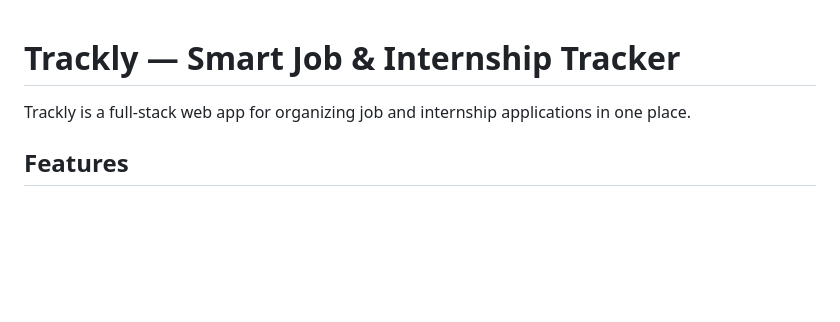
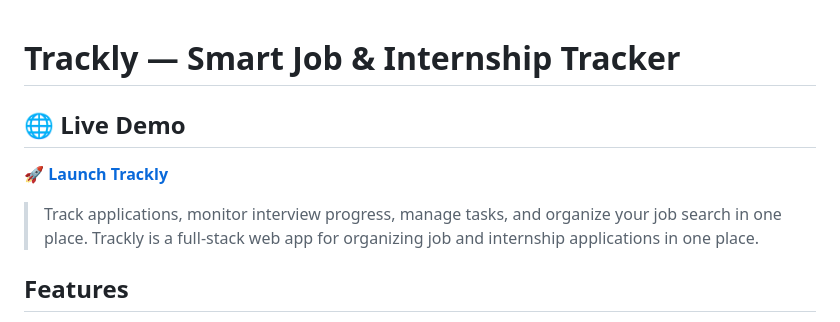
Before and after one commit to eshwar36/trackly-job-tracker, a Markdown page: README.md, the part around the change. Rendered like a GitHub page; blank space fills up the shorter version.

Commit message:
Add Trackly live demo link

```diff
--- a/README.md
+++ b/README.md
@@ -1,5 +1,11 @@
 # Trackly — Smart Job & Internship Tracker
 
+
+## 🌐 Live Demo
+
+🚀 **[Launch Trackly](https://trackly-job-tracker.onrender.com/)**
+
+> Track applications, monitor interview progress, manage tasks, and organize your job search in one place.
 Trackly is a full-stack web app for organizing job and internship applications in one place.
 
 ## Features
```
